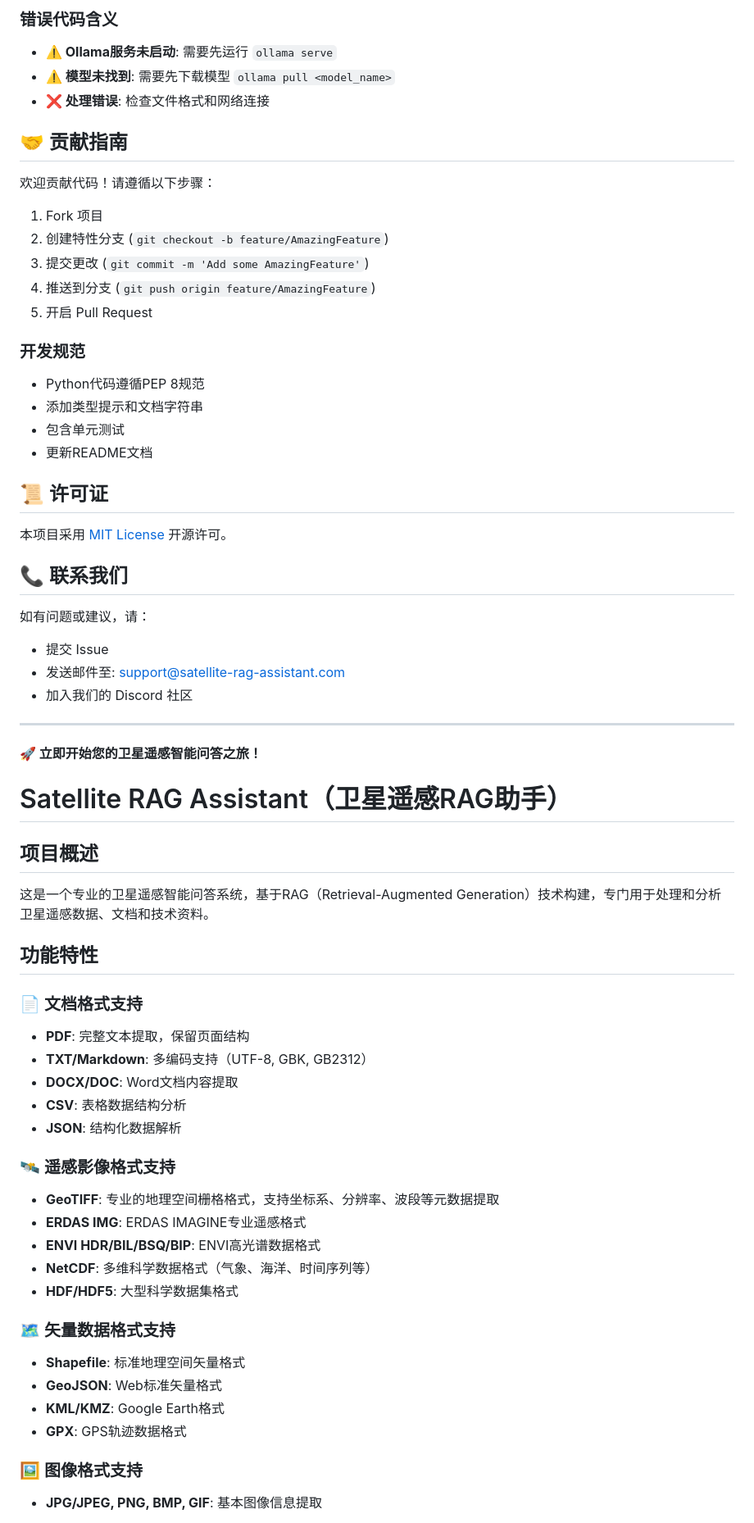
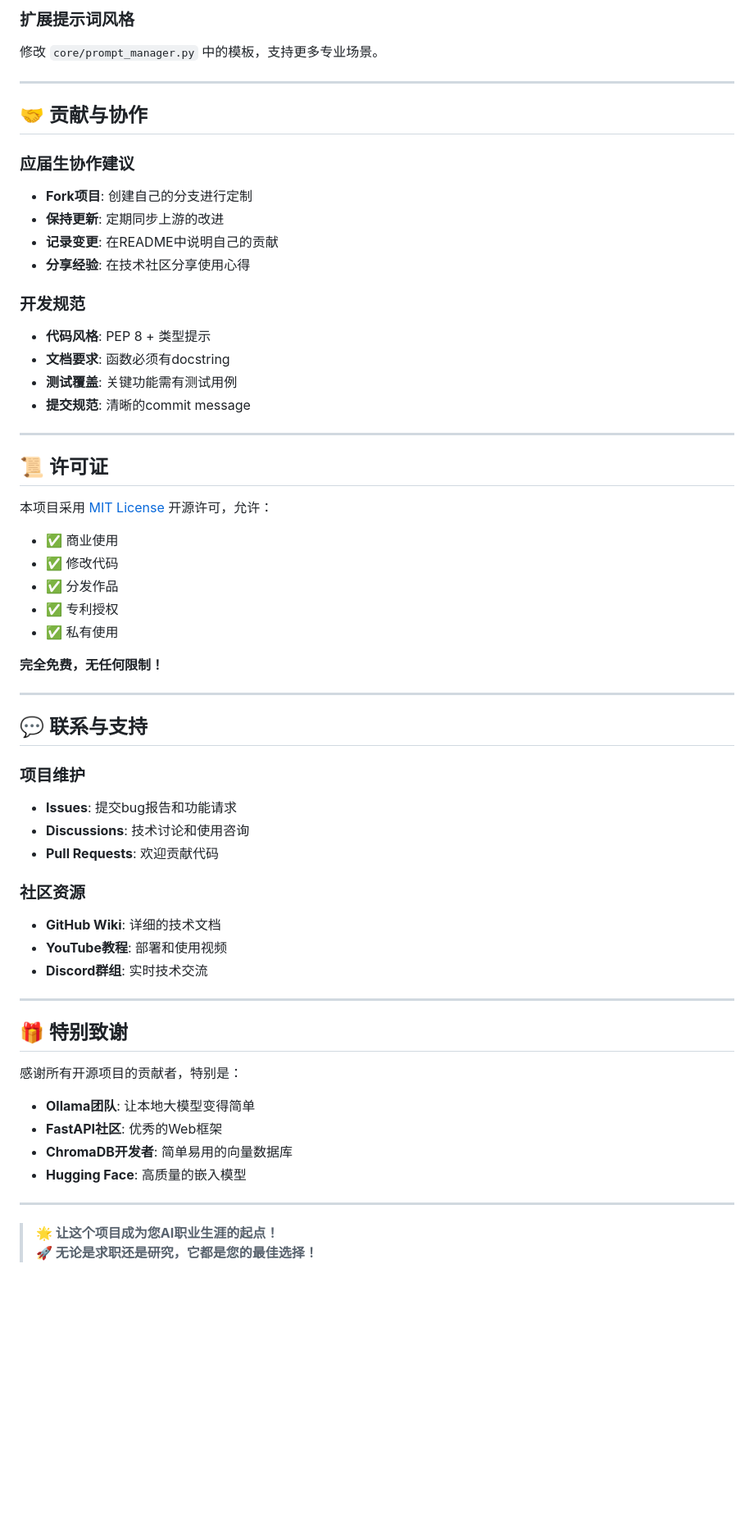
Before and after one commit to ZhengKen-scau/Satellite-RAG-Assistant, a Markdown page: README.md, the part around one of its changes. Shown at 82% size. Rendered like a GitHub page; blank space fills up the shorter version.

```diff
--- a/README.md
+++ b/README.md
@@ -198,67 +196,62 @@ rm -rf storage/cache/*
 
-### 错误代码含义
-- **⚠️ Ollama服务未启动**: 需要先运行 `ollama serve`
-- **⚠️ 模型未找到**: 需要先下载模型 `ollama pull <model_name>`
-- **❌ 处理错误**: 检查文件格式和网络连接
+### 扩展提示词风格
+修改 `core/prompt_manager.py` 中的模板，支持更多专业场景。
 
-## 🤝 贡献指南
+---
 
-欢迎贡献代码！请遵循以下步骤：
+## 🤝 贡献与协作
 
-1. Fork 项目
-2. 创建特性分支 (`git checkout -b feature/AmazingFeature`)
-3. 提交更改 (`git commit -m 'Add some AmazingFeature'`)
-4. 推送到分支 (`git push origin feature/AmazingFeature`)
-5. 开启 Pull Request
+### 应届生协作建议
+- **Fork项目**: 创建自己的分支进行定制
+- **保持更新**: 定期同步上游的改进
+- **记录变更**: 在README中说明自己的贡献
+- **分享经验**: 在技术社区分享使用心得
 
 ### 开发规范
-- Python代码遵循PEP 8规范
-- 添加类型提示和文档字符串
-- 包含单元测试
-- 更新README文档
+- **代码风格**: PEP 8 + 类型提示
+- **文档要求**: 函数必须有docstring
+- **测试覆盖**: 关键功能需有测试用例
+- **提交规范**: 清晰的commit message
+
+---
 
 ## 📜 许可证
 
-本项目采用 [MIT License](LICENSE) 开源许可。
+本项目采用 [MIT License](LICENSE) 开源许可，允许：
+- ✅ 商业使用
+- ✅ 修改代码
+- ✅ 分发作品
+- ✅ 专利授权
+- ✅ 私有使用
 
-## 📞 联系我们
-
-如有问题或建议，请：
-- 提交 Issue
-- 发送邮件至: support@satellite-rag-assistant.com
-- 加入我们的 Discord 社区
+**完全免费，无任何限制！**
 
 ---
 
-**🚀 立即开始您的卫星遥感智能问答之旅！**
+## 💬 联系与支持
 
-# Satellite RAG Assistant（卫星遥感RAG助手）
+### 项目维护
+- **Issues**: 提交bug报告和功能请求
+- **Discussions**: 技术讨论和使用咨询
+- **Pull Requests**: 欢迎贡献代码
 
-## 项目概述
-这是一个专业的卫星遥感智能问答系统，基于RAG（Retrieval-Augmented Generation）技术构建，专门用于处理和分析卫星遥感数据、文档和技术资料。
+### 社区资源
+- **GitHub Wiki**: 详细的技术文档
+- **YouTube教程**: 部署和使用视频
+- **Discord群组**: 实时技术交流
 
-## 功能特性
+---
 
-### 📄 文档格式支持
-- **PDF**: 完整文本提取，保留页面结构
-- **TXT/Markdown**: 多编码支持（UTF-8, GBK, GB2312）
-- **DOCX/DOC**: Word文档内容提取
-- **CSV**: 表格数据结构分析
-- **JSON**: 结构化数据解析
+## 🎁 特别致谢
 
-### 🛰️ 遥感影像格式支持
-- **GeoTIFF**: 专业的地理空间栅格格式，支持坐标系、分辨率、波段等元数据提取
-- **ERDAS IMG**: ERDAS IMAGINE专业遥感格式
-- **ENVI HDR/BIL/BSQ/BIP**: ENVI高光谱数据格式
-- **NetCDF**: 多维科学数据格式（气象、海洋、时间序列等）
-- **HDF/HDF5**: 大型科学数据集格式
+感谢所有开源项目的贡献者，特别是：
+- **Ollama团队**: 让本地大模型变得简单
+- **FastAPI社区**: 优秀的Web框架
+- **ChromaDB开发者**: 简单易用的向量数据库
+- **Hugging Face**: 高质量的嵌入模型
 
-### 🗺️ 矢量数据格式支持
-- **Shapefile**: 标准地理空间矢量格式
-- **GeoJSON**: Web标准矢量格式
-- **KML/KMZ**: Google Earth格式
-- **GPX**: GPS轨迹数据格式
+---
 
-### 🖼️ 图像格式支持
-- **JPG/JPEG, PNG, BMP, GIF**: 基本图像信息提取
+> **🌟 让这个项目成为您AI职业生涯的起点！**
+> **🚀 无论是求职还是研究，它都是您的最佳选择！**
 
```
Also changed, not shown: other parts of README.md (+141 -180 lines), GITHUB_UPLOAD_GUIDE.md (added).
